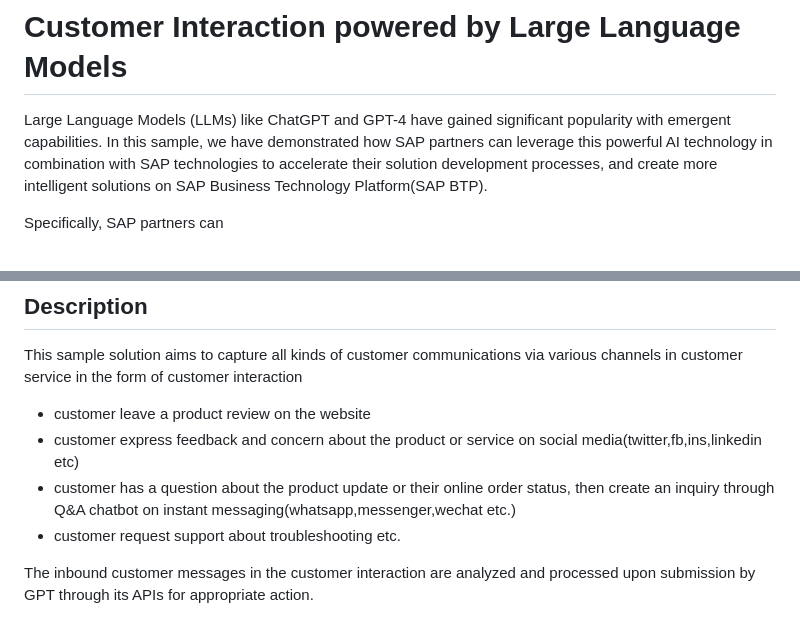
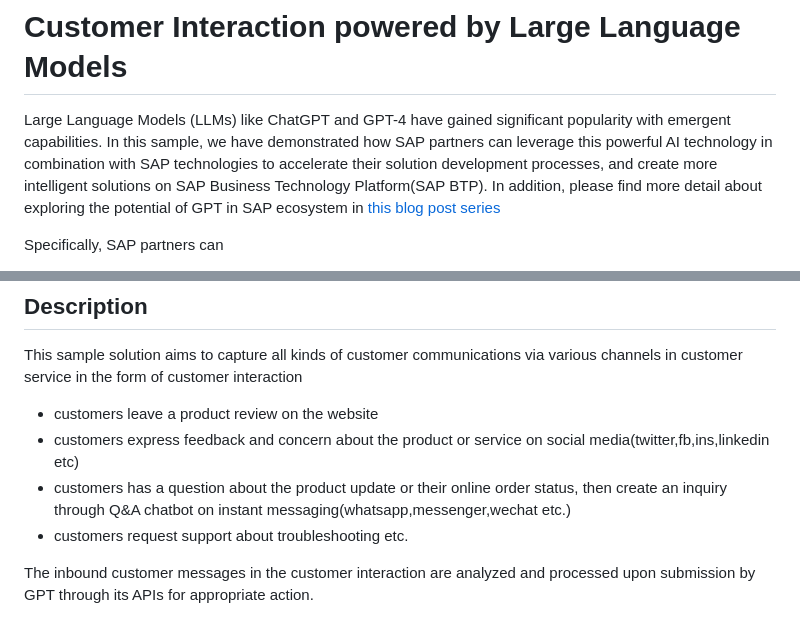
Before and after one commit to SAP-samples/btp-industry-use-cases, a Markdown page: 04-customer-interaction-gpt4/README.md, 2 parts joined by grey strips. Rendered like a GitHub page.

Commit message:
add reference to blog post about gpt

```diff
--- a/04-customer-interaction-gpt4/README.md
+++ b/04-customer-interaction-gpt4/README.md
@@ -1,5 +1,5 @@
 # Customer Interaction powered by Large Language Models
-Large Language Models (LLMs) like ChatGPT and GPT-4 have gained significant popularity with emergent capabilities. In this sample, we have demonstrated how SAP partners can leverage this powerful AI technology in combination with SAP technologies to accelerate their solution development processes, and create more intelligent solutions on SAP Business Technology Platform(SAP BTP).<br/>
+Large Language Models (LLMs) like ChatGPT and GPT-4 have gained significant popularity with emergent capabilities. In this sample, we have demonstrated how SAP partners can leverage this powerful AI technology in combination with SAP technologies to accelerate their solution development processes, and create more intelligent solutions on SAP Business Technology Platform(SAP BTP). In addition, please find more detail about exploring the potential of GPT in SAP ecosystem in [this blog post series](https://blogs.sap.com/2023/06/20/exploring-the-potential-of-gpt-in-sap-ecosystem/)<br/>
 
 Specifically, SAP partners can
 - Use GPT to assist in SAP Application development
@@ -15,10 +15,10 @@ File or Folder | Purpose
 
 ## Description
 This sample solution aims to capture all kinds of customer communications via various channels in customer service in the form of customer interaction
-* customer leave a product review on the website
-* customer express feedback and concern about the product or service on social media(twitter,fb,ins,linkedin etc)
-* customer has a question about the product update or their online order status, then create an inquiry through Q&A chatbot on instant messaging(whatsapp,messenger,wechat etc.)
-* customer request support about troubleshooting etc.<br/>
+* customers leave a product review on the website
+* customers express feedback and concern about the product or service on social media(twitter,fb,ins,linkedin etc)
+* customers has a question about the product update or their online order status, then create an inquiry through Q&A chatbot on instant messaging(whatsapp,messenger,wechat etc.)
+* customers request support about troubleshooting etc.<br/>
 
 The inbound customer messages in the customer interaction are analyzed and processed upon submission by GPT through its APIs for appropriate action.
 - generate a title and a short summary of the message.
```
